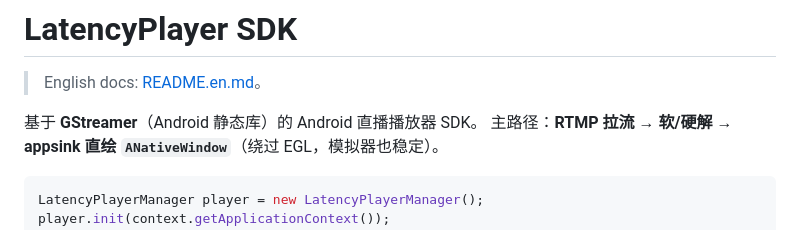
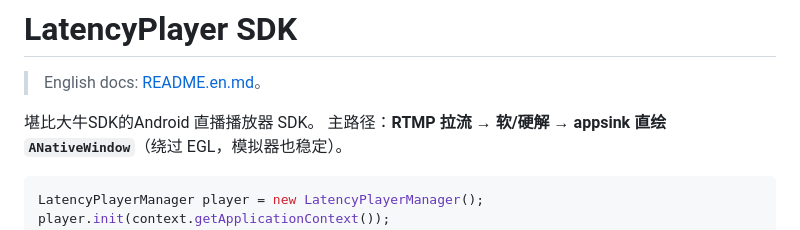
Before and after one commit to Zero16800/latencyplayer, a Markdown page: README.md, the part around the change. Rendered like a GitHub page.

````diff
--- a/README.md
+++ b/README.md
@@ -2,7 +2,7 @@
 
 > English docs: [README.en.md](README.en.md)。
 
-基于 **GStreamer**（Android 静态库）的 Android 直播播放器 SDK。
+堪比大牛SDK的Android 直播播放器 SDK。
 主路径：**RTMP 拉流 → 软/硬解 → appsink 直绘 `ANativeWindow`**（绕过 EGL，模拟器也稳定）。
 
 ```java
````
